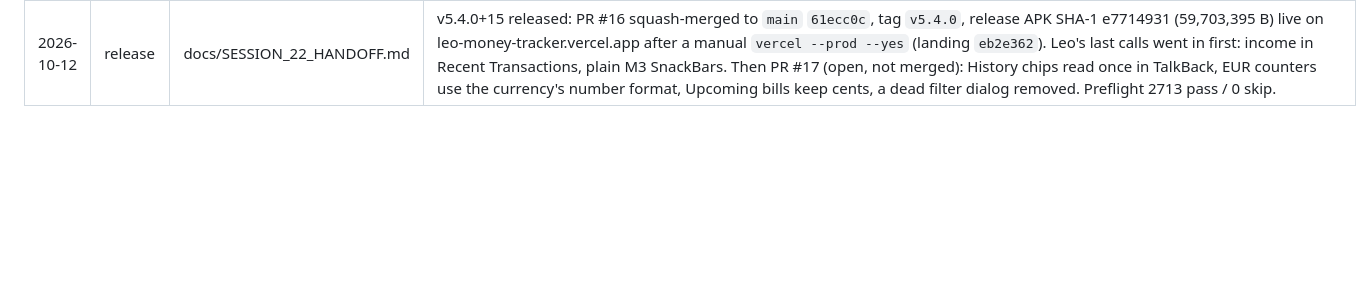
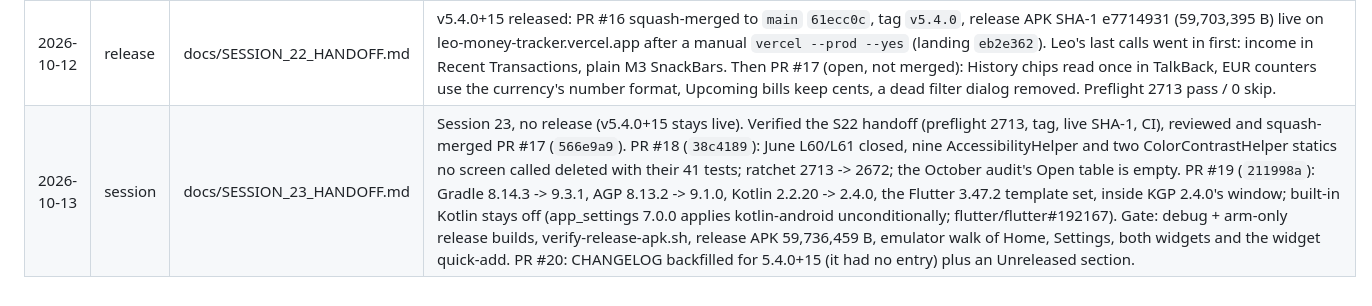
Before and after one commit to Leo-Atienza/Money-Tracker, a Markdown page: wiki/log.md, the part around the change. Rendered like a GitHub page; blank space fills up the shorter version.

```diff
--- a/wiki/log.md
+++ b/wiki/log.md
@@ -16,3 +16,4 @@ type: log
 | 2026-10-12 | session | docs/SESSION_21_HANDOFF.md | Session 21 on branch `fix/session-21-widget-and-hardening` (not merged, not released; v5.3.1+14 stays live). The home-screen widget never loaded (a plain `<View>` in the RemoteViews layout); rebuilt with full/compact layouts, day/night, Home-matching balance, month rollover, PIN redaction, and quick add that survives process death. Add screen: category band, currency outline, and action SnackBars that never dismissed. Full-code review, about 70 findings in `docs/AUDIT_FINDINGS_2026-10.md`: 22 fixed on the branch; storage, screens and history fixes wait on three helper branches. Preflight 2561 pass / 3 skip; ratchet 2507 → 2561. Next: merge the helper branches, device-verify, and the Purple theme Leo asked for. |
 | 2026-10-12 | session | docs/SESSION_22_HANDOFF.md | Session 22 on the same branch, now PR #16 (not released; v5.3.1+14 stays live). Merged the three helper branches (storage, screens, history). Purple rebuilt as Leo's pick 1b: one Purple choice that follows the phone, lavender by day and violet at night, with a purple widget. Worked the audit's Open table in seven waves: PIN fails closed, schema v20 (one budget per category per month), settings backup, device time zone, 360dp at 1.3x layouts, route-scoped progress dialogs, "1,500" typing, dead code, dialog errors inline, scrollable form dialogs, labelled icon buttons, widget preview image. Device walk on the emulator verified the inactivity lock, reminder tap from a killed app, Analytics refresh, account flows and the boot receiver. Preflight 2707 pass / 0 skip; ratchet 2707. Open for Leo: income in Recent Transactions, SnackBar contrast, release 5.4.0+15. |
 | 2026-10-12 | release | docs/SESSION_22_HANDOFF.md | v5.4.0+15 released: PR #16 squash-merged to `main` `61ecc0c`, tag `v5.4.0`, release APK SHA-1 e7714931 (59,703,395 B) live on leo-money-tracker.vercel.app after a manual `vercel --prod --yes` (landing `eb2e362`). Leo's last calls went in first: income in Recent Transactions, plain M3 SnackBars. Then PR #17 (open, not merged): History chips read once in TalkBack, EUR counters use the currency's number format, Upcoming bills keep cents, a dead filter dialog removed. Preflight 2713 pass / 0 skip. |
+| 2026-10-13 | session | docs/SESSION_23_HANDOFF.md | Session 23, no release (v5.4.0+15 stays live). Verified the S22 handoff (preflight 2713, tag, live SHA-1, CI), reviewed and squash-merged PR #17 (`566e9a9`). PR #18 (`38c4189`): June L60/L61 closed, nine AccessibilityHelper and two ColorContrastHelper statics no screen called deleted with their 41 tests; ratchet 2713 -> 2672; the October audit's Open table is empty. PR #19 (`211998a`): Gradle 8.14.3 -> 9.3.1, AGP 8.13.2 -> 9.1.0, Kotlin 2.2.20 -> 2.4.0, the Flutter 3.47.2 template set, inside KGP 2.4.0's window; built-in Kotlin stays off (app_settings 7.0.0 applies kotlin-android unconditionally; flutter/flutter#192167). Gate: debug + arm-only release builds, verify-release-apk.sh, release APK 59,736,459 B, emulator walk of Home, Settings, both widgets and the widget quick-add. PR #20: CHANGELOG backfilled for 5.4.0+15 (it had no entry) plus an Unreleased section. |
```
Also changed, not shown: CHANGELOG.md (+75 -0 lines), docs/SESSION_23_HANDOFF.md (added, +156 -0 lines).
